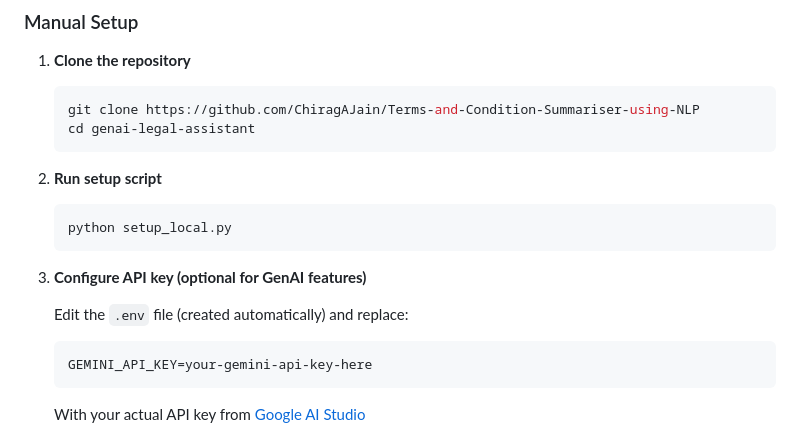
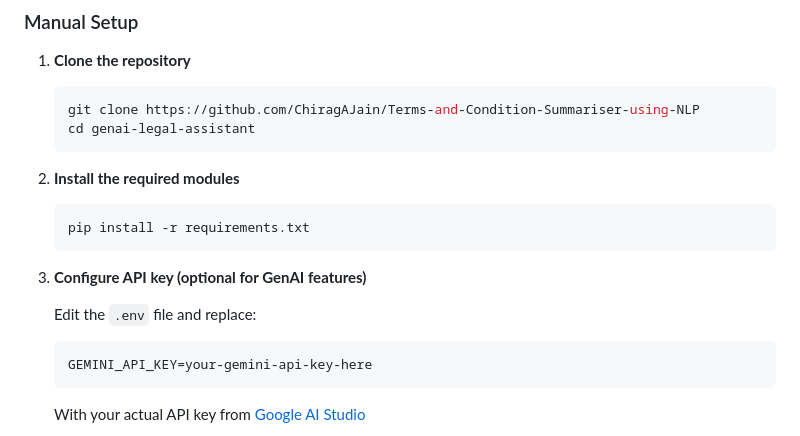
Before and after one commit to ChiragAJain/GenAI-Legal-Assistant, a Markdown page: README.md, the part around the change. Rendered like a GitHub page.

````diff
--- a/README.md
+++ b/README.md
@@ -51,15 +51,13 @@ A modern, intelligent web application that transforms complex legal documents in
    git clone https://github.com/ChiragAJain/Terms-and-Condition-Summariser-using-NLP
    cd genai-legal-assistant
    ```
-
-2. **Run setup script**
-   ```bash
-   python setup_local.py
+2. **Install the required modules**
    ```
-
+   pip install -r requirements.txt
+   ```
 3. **Configure API key (optional for GenAI features)**
 
-   Edit the `.env` file (created automatically) and replace:
+   Edit the `.env` file and replace:
    ```
    GEMINI_API_KEY=your-gemini-api-key-here
    ```
````
